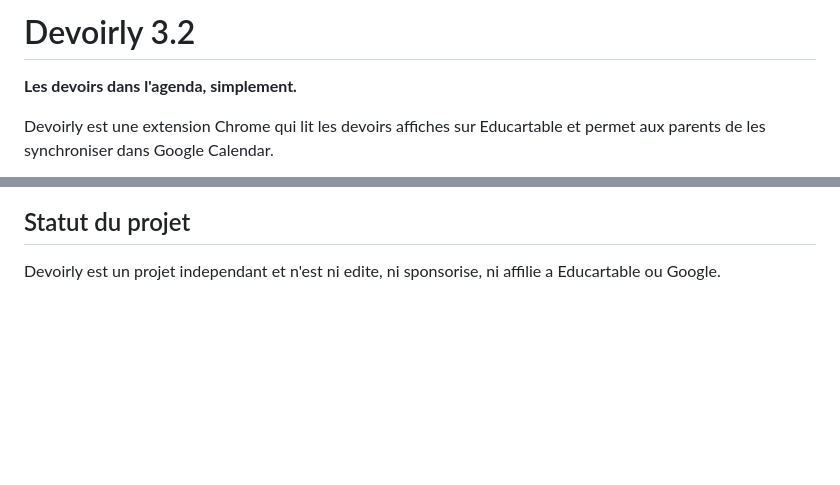
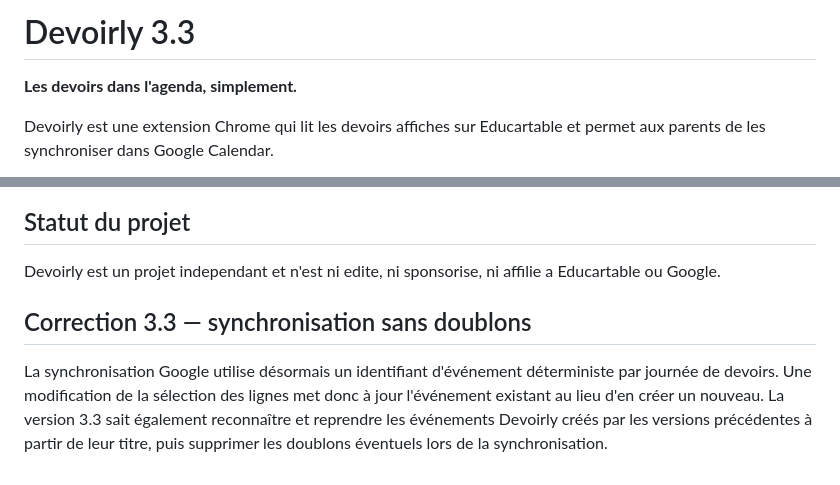
Before and after one commit to tottem42/devoirly, a Markdown page: README.md, 2 parts joined by grey strips. Drawn GitHub-style; blank space fills up the shorter version.

```diff
--- a/README.md
+++ b/README.md
@@ -1,4 +1,4 @@
-# Devoirly 3.2
+# Devoirly 3.3
 
 **Les devoirs dans l'agenda, simplement.**
 
@@ -64,3 +64,8 @@ Devoirly n'execute aucun code JavaScript ou WebAssembly distant.
 ## Statut du projet
 
 Devoirly est un projet independant et n'est ni edite, ni sponsorise, ni affilie a Educartable ou Google.
+
+
+## Correction 3.3 — synchronisation sans doublons
+
+La synchronisation Google utilise désormais un identifiant d'événement déterministe par journée de devoirs. Une modification de la sélection des lignes met donc à jour l'événement existant au lieu d'en créer un nouveau. La version 3.3 sait également reconnaître et reprendre les événements Devoirly créés par les versions précédentes à partir de leur titre, puis supprimer les doublons éventuels lors de la synchronisation.
```
Also changed, not shown: icons/icon120.png (added), 3 other files.
